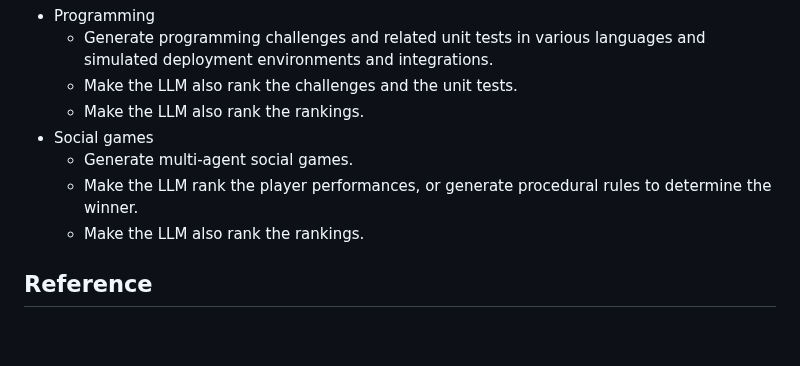
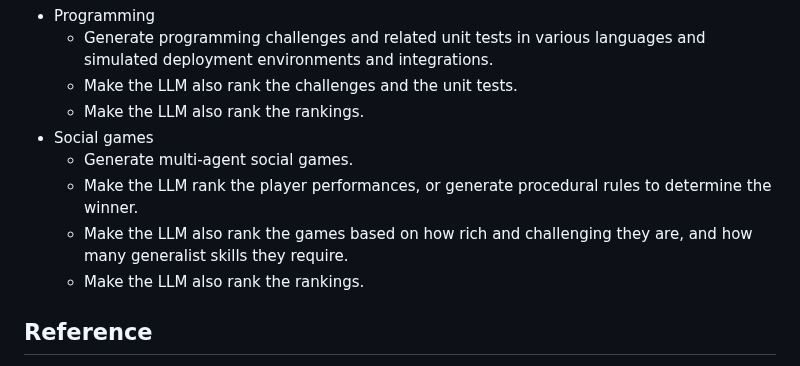
Before and after one commit to keskival/recursive-self-improvement-suite, a Markdown page: README.md, the part around the change. Rendered like a GitHub page; blank space fills up the shorter version.

```diff
--- a/README.md
+++ b/README.md
@@ -35,6 +35,7 @@ Some notes about fine-tuning process:
 - Social games
   * Generate multi-agent social games.
   * Make the LLM rank the player performances, or generate procedural rules to determine the winner.
+  * Make the LLM also rank the games based on how rich and challenging they are, and how many generalist skills they require.
   * Make the LLM also rank the rankings.
 
 ## Reference
```
